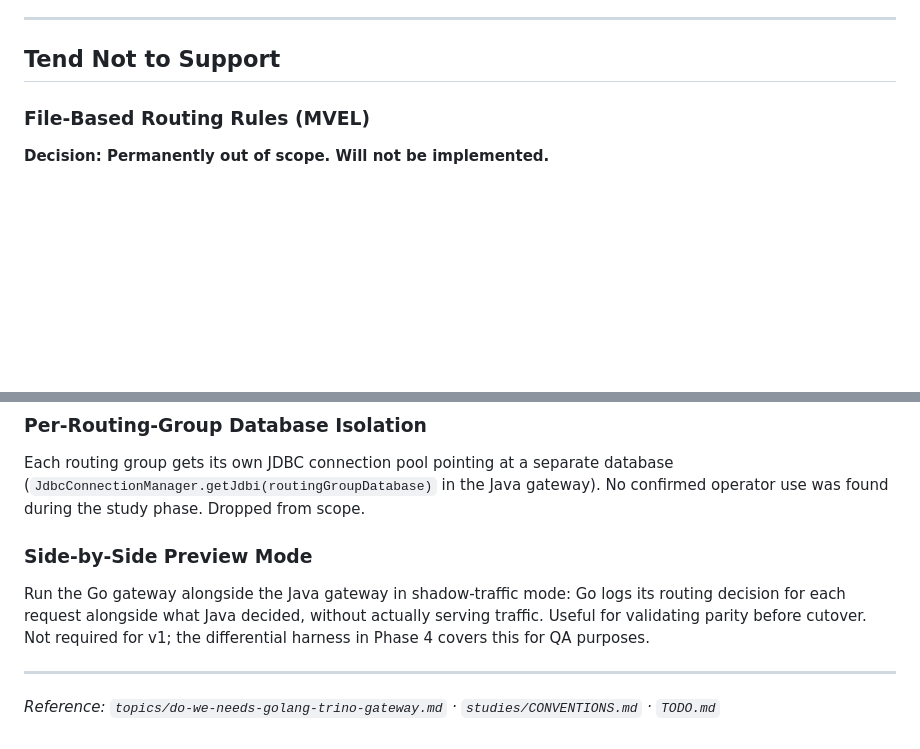
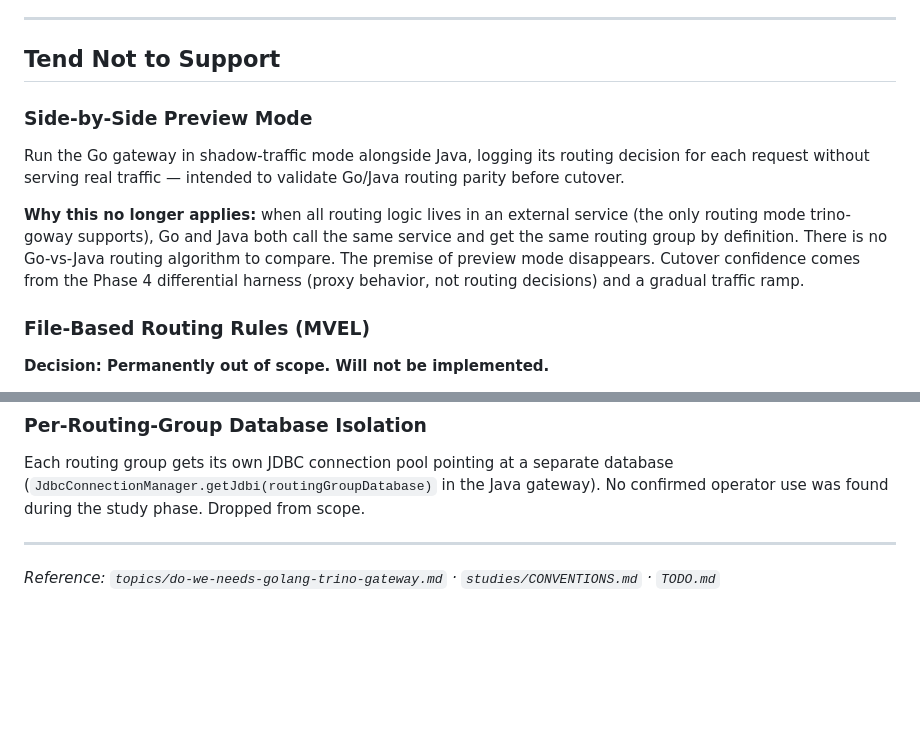
Before and after one commit to hclincode/trino-goway, a Markdown page: PRD.md, 2 parts joined by grey strips. Drawn GitHub-style; blank space fills up the shorter version.

Commit message:
Move Side-by-Side Preview Mode to Tend Not to Support
With external-only routing, Go and Java both call the same routing
service and return the same decision by definition — no Go-vs-Java
algorithm to compare, so preview mode's premise no longer applies.

Co-Authored-By: Claude Sonnet 4.6 <noreply@anthropic.com>

```diff
--- a/PRD.md
+++ b/PRD.md
@@ -76,6 +76,12 @@ The third case is a hard failure, not degraded performance. Operators using loca
 ---
 
 ## Tend Not to Support
+
+### Side-by-Side Preview Mode
+
+Run the Go gateway in shadow-traffic mode alongside Java, logging its routing decision for each request without serving real traffic — intended to validate Go/Java routing parity before cutover.
+
+**Why this no longer applies:** when all routing logic lives in an external service (the only routing mode trino-goway supports), Go and Java both call the same service and get the same routing group by definition. There is no Go-vs-Java routing algorithm to compare. The premise of preview mode disappears. Cutover confidence comes from the Phase 4 differential harness (proxy behavior, not routing decisions) and a gradual traffic ramp.
 
 ### File-Based Routing Rules (MVEL)
 
@@ -243,9 +249,6 @@ Support Oracle as a persistence backend for query history and cluster registry.
 
 Each routing group gets its own JDBC connection pool pointing at a separate database (`JdbcConnectionManager.getJdbi(routingGroupDatabase)` in the Java gateway). No confirmed operator use was found during the study phase. Dropped from scope.
 
-### Side-by-Side Preview Mode
-
-Run the Go gateway alongside the Java gateway in shadow-traffic mode: Go logs its routing decision for each request alongside what Java decided, without actually serving traffic. Useful for validating parity before cutover. Not required for v1; the differential harness in Phase 4 covers this for QA purposes.
 
 ---
 
```
